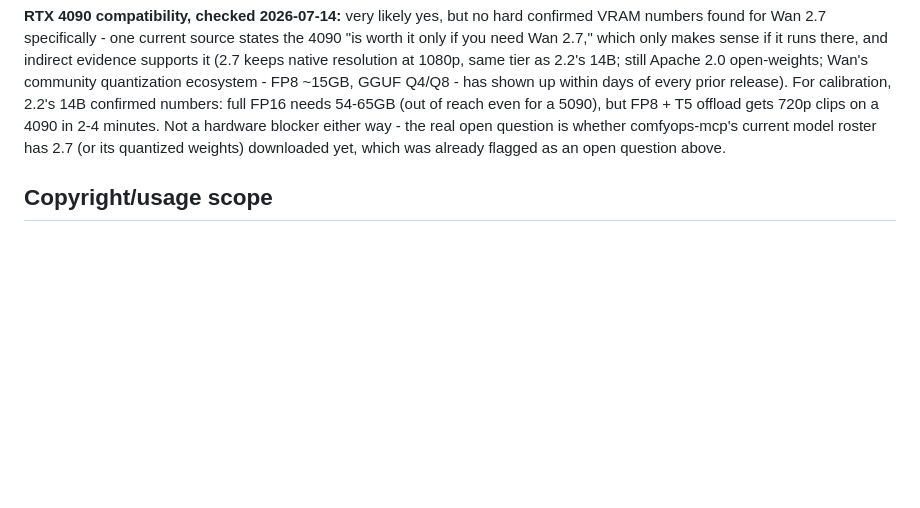
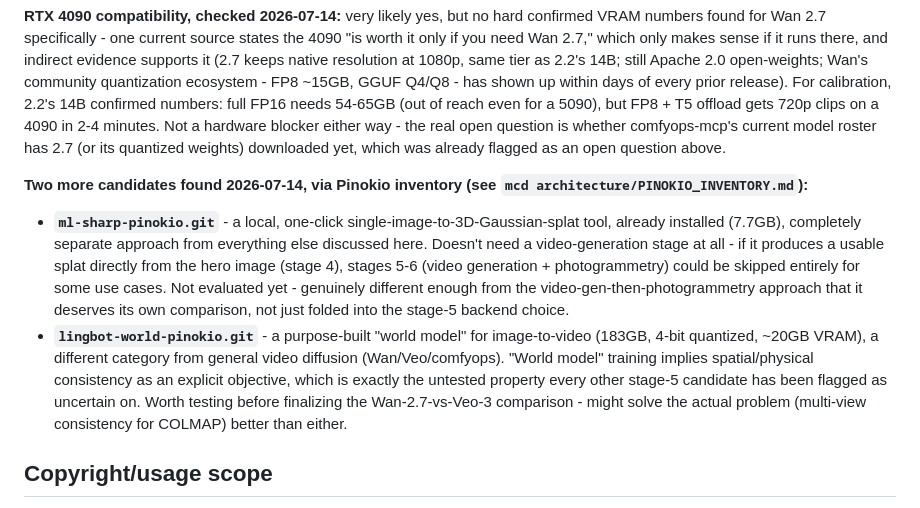
Before and after one commit to sandraschi/splatmaker-mcp, a Markdown page: docs/FROM_PROMPT_DESIGN.md, the part around the change. Rendered like a GitHub page; blank space fills up the shorter version.

Commit message:
Cross-reference two Pinokio finds directly relevant to from_prompt: ml-sharp (single-image-to-3DGS, could skip video-gen entirely) and lingbot-world (purpose-built world model, may solve multi-view consistency better than general video diffusion)

```diff
--- a/docs/FROM_PROMPT_DESIGN.md
+++ b/docs/FROM_PROMPT_DESIGN.md
@@ -81,6 +81,11 @@ Worth naming honestly rather than defaulting past it: Google's Veo 3 is a genuin
 
 **RTX 4090 compatibility, checked 2026-07-14:** very likely yes, but no hard confirmed VRAM numbers found for Wan 2.7 specifically - one current source states the 4090 "is worth it only if you need Wan 2.7," which only makes sense if it runs there, and indirect evidence supports it (2.7 keeps native resolution at 1080p, same tier as 2.2's 14B; still Apache 2.0 open-weights; Wan's community quantization ecosystem - FP8 ~15GB, GGUF Q4/Q8 - has shown up within days of every prior release). For calibration, 2.2's 14B confirmed numbers: full FP16 needs 54-65GB (out of reach even for a 5090), but FP8 + T5 offload gets 720p clips on a 4090 in 2-4 minutes. Not a hardware blocker either way - the real open question is whether comfyops-mcp's current model roster has 2.7 (or its quantized weights) downloaded yet, which was already flagged as an open question above.
 
+**Two more candidates found 2026-07-14, via Pinokio inventory (see `mcd architecture/PINOKIO_INVENTORY.md`):**
+
+- **`ml-sharp-pinokio.git`** - a local, one-click single-image-to-3D-Gaussian-splat tool, already installed (7.7GB), completely separate approach from everything else discussed here. Doesn't need a video-generation stage at all - if it produces a usable splat directly from the hero image (stage 4), stages 5-6 (video generation + photogrammetry) could be skipped entirely for some use cases. Not evaluated yet - genuinely different enough from the video-gen-then-photogrammetry approach that it deserves its own comparison, not just folded into the stage-5 backend choice.
+- **`lingbot-world-pinokio.git`** - a purpose-built "world model" for image-to-video (183GB, 4-bit quantized, ~20GB VRAM), a different category from general video diffusion (Wan/Veo/comfyops). "World model" training implies spatial/physical consistency as an explicit objective, which is exactly the untested property every other stage-5 candidate has been flagged as uncertain on. Worth testing before finalizing the Wan-2.7-vs-Veo-3 comparison - might solve the actual problem (multi-view consistency for COLMAP) better than either.
+
 ## Copyright/usage scope
 
 Pulling stills from a copyrighted film (via plex-mcp, from Sandra's own library) as private, local, non-distributed creative/compositional reference is a materially different thing from reproducing or distributing copyrighted material. This design is scoped to **personal, local, non-published use** - generating a splat of your own home inspired by a film you own, kept on your own infrastructure. That scope should stay explicit if this ever gets built, not left implicit.
```
